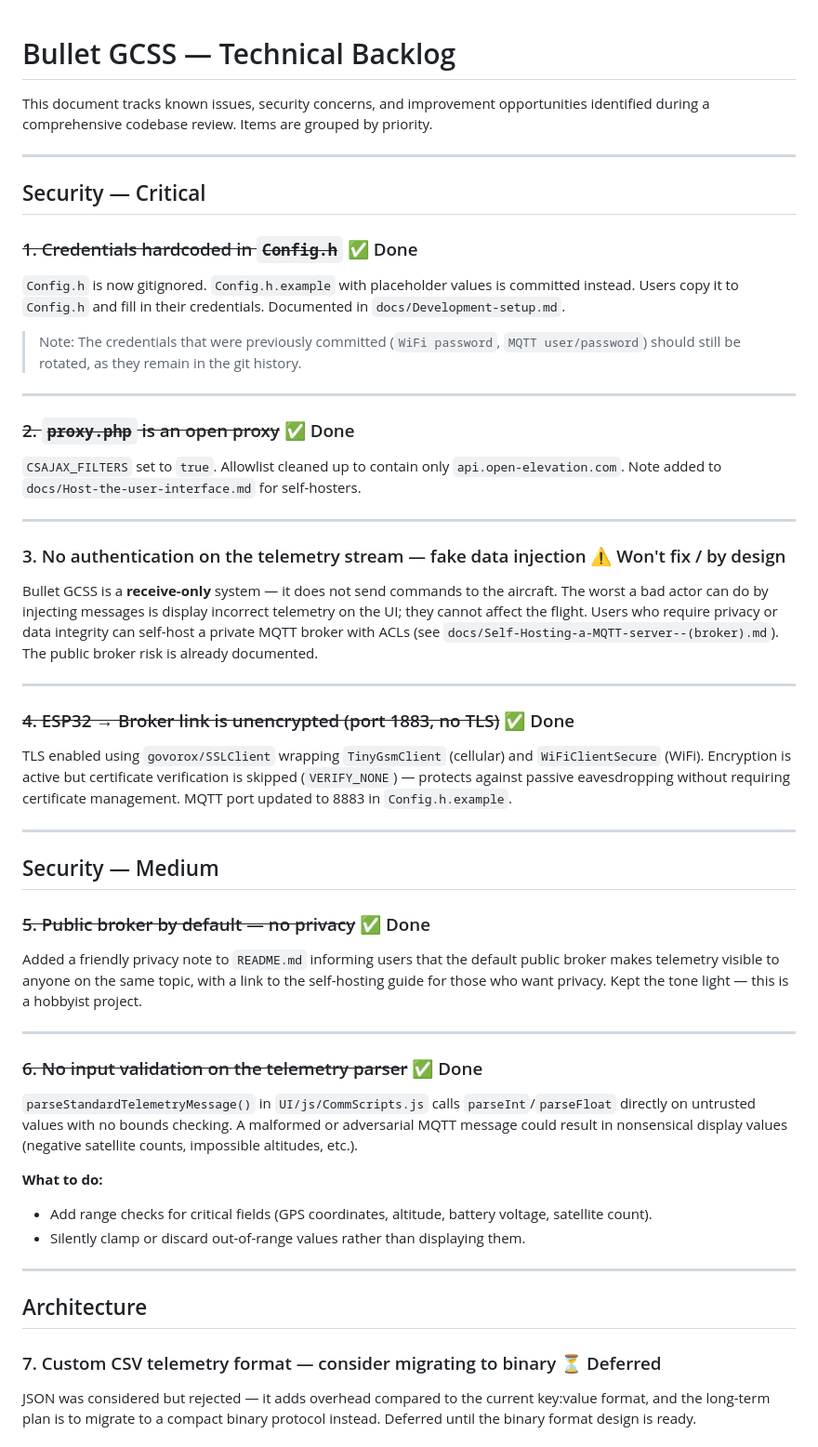
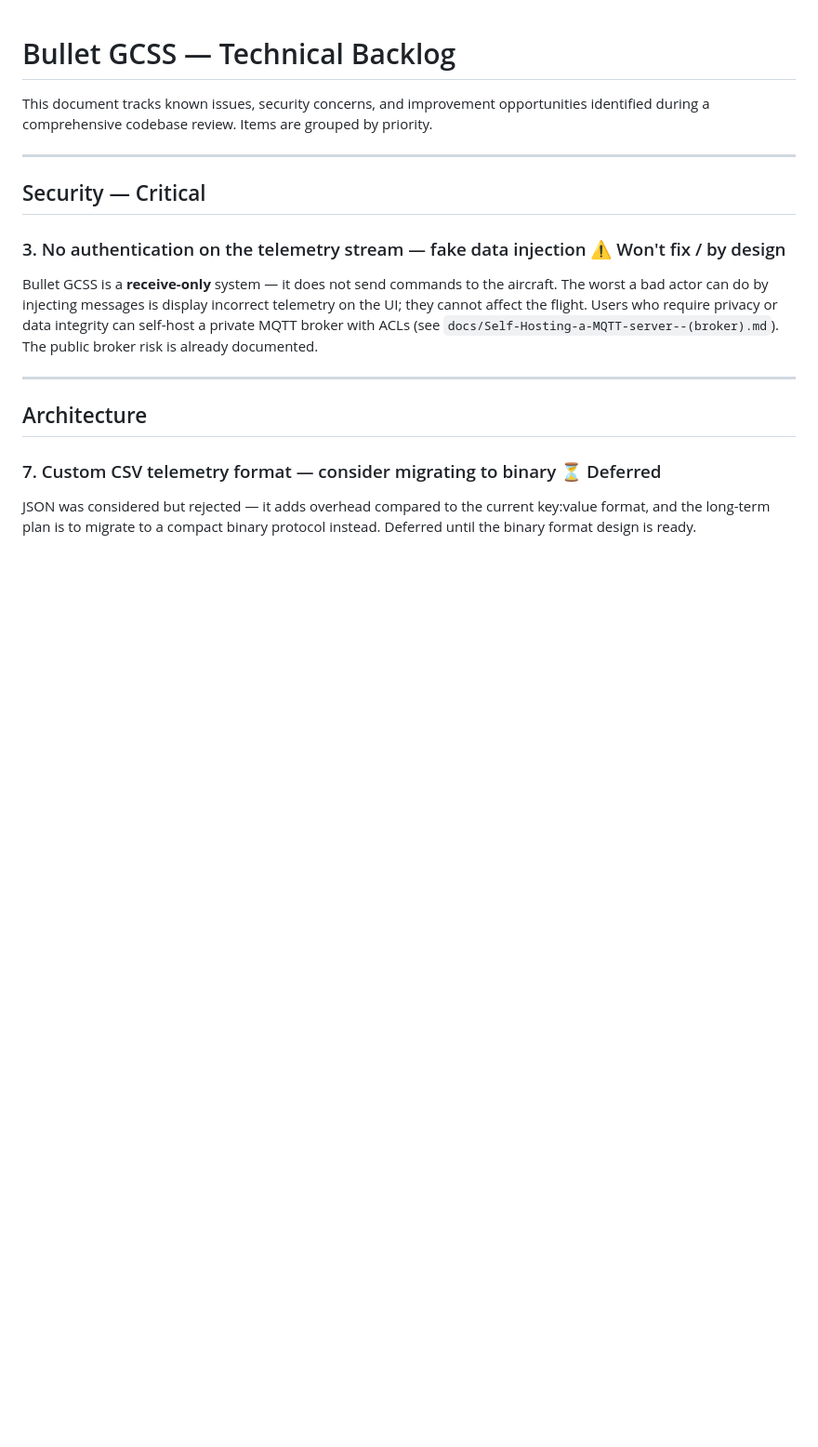
Before and after one commit to danarrib/BulletGCSS, a Markdown page: docs/TODO.md, the part around one of its changes. Shown at 93% size. GitHub-like rendering; blank space fills up the shorter version.

```diff
--- a/docs/TODO.md
+++ b/docs/TODO.md
@@ -6,41 +6,8 @@ This document tracks known issues, security concerns, and improvement opportunit
 
 ## Security — Critical
 
-### ~~1. Credentials hardcoded in `Config.h`~~ ✅ Done
-`Config.h` is now gitignored. `Config.h.example` with placeholder values is committed instead. Users copy it to `Config.h` and fill in their credentials. Documented in `docs/Development-setup.md`.
-
-> Note: The credentials that were previously committed (`WiFi password`, `MQTT user/password`) should still be rotated, as they remain in the git history.
-
----
-
-### ~~2. `proxy.php` is an open proxy~~ ✅ Done
-`CSAJAX_FILTERS` set to `true`. Allowlist cleaned up to contain only `api.open-elevation.com`. Note added to `docs/Host-the-user-interface.md` for self-hosters.
-
----
-
 ### 3. No authentication on the telemetry stream — fake data injection ⚠️ Won't fix / by design
 Bullet GCSS is a **receive-only** system — it does not send commands to the aircraft. The worst a bad actor can do by injecting messages is display incorrect telemetry on the UI; they cannot affect the flight. Users who require privacy or data integrity can self-host a private MQTT broker with ACLs (see `docs/Self-Hosting-a-MQTT-server--(broker).md`). The public broker risk is already documented.
-
----
-
-### ~~4. ESP32 → Broker link is unencrypted (port 1883, no TLS)~~ ✅ Done
-TLS enabled using `govorox/SSLClient` wrapping `TinyGsmClient` (cellular) and `WiFiClientSecure` (WiFi). Encryption is active but certificate verification is skipped (`VERIFY_NONE`) — protects against passive eavesdropping without requiring certificate management. MQTT port updated to 8883 in `Config.h.example`.
-
----
-
-## Security — Medium
-
-### ~~5. Public broker by default — no privacy~~ ✅ Done
-Added a friendly privacy note to `README.md` informing users that the default public broker makes telemetry visible to anyone on the same topic, with a link to the self-hosting guide for those who want privacy. Kept the tone light — this is a hobbyist project.
-
----
-
-### ~~6. No input validation on the telemetry parser~~ ✅ Done
-`parseStandardTelemetryMessage()` in `UI/js/CommScripts.js` calls `parseInt`/`parseFloat` directly on untrusted values with no bounds checking. A malformed or adversarial MQTT message could result in nonsensical display values (negative satellite counts, impossible altitudes, etc.).
-
-**What to do:**
-- Add range checks for critical fields (GPS coordinates, altitude, battery voltage, satellite count).
-- Silently clamp or discard out-of-range values rather than displaying them.
 
 ---
 
```
Also changed, not shown: other parts of docs/TODO.md (+13 -62 lines).
